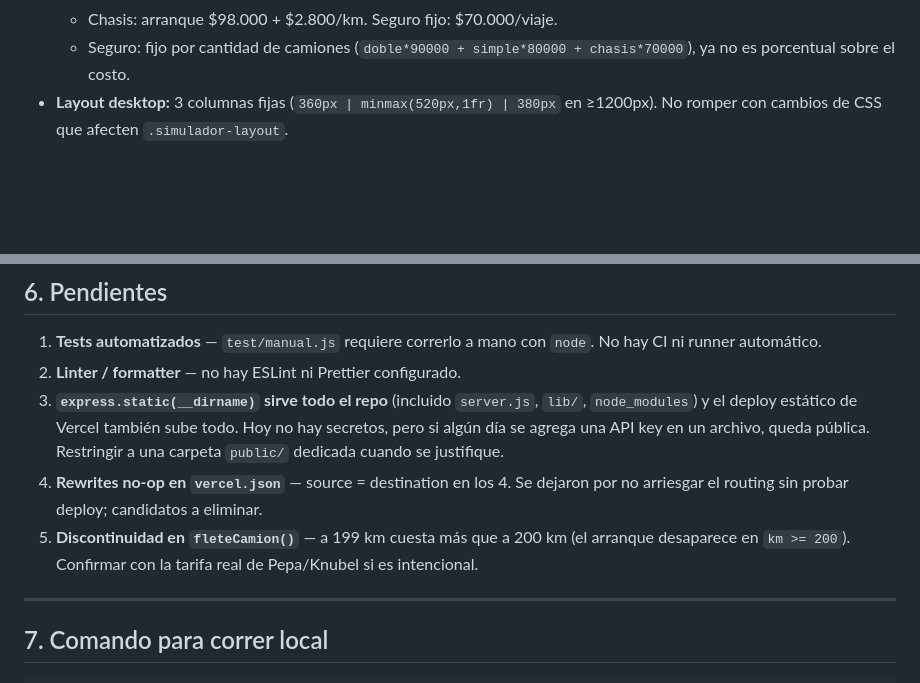
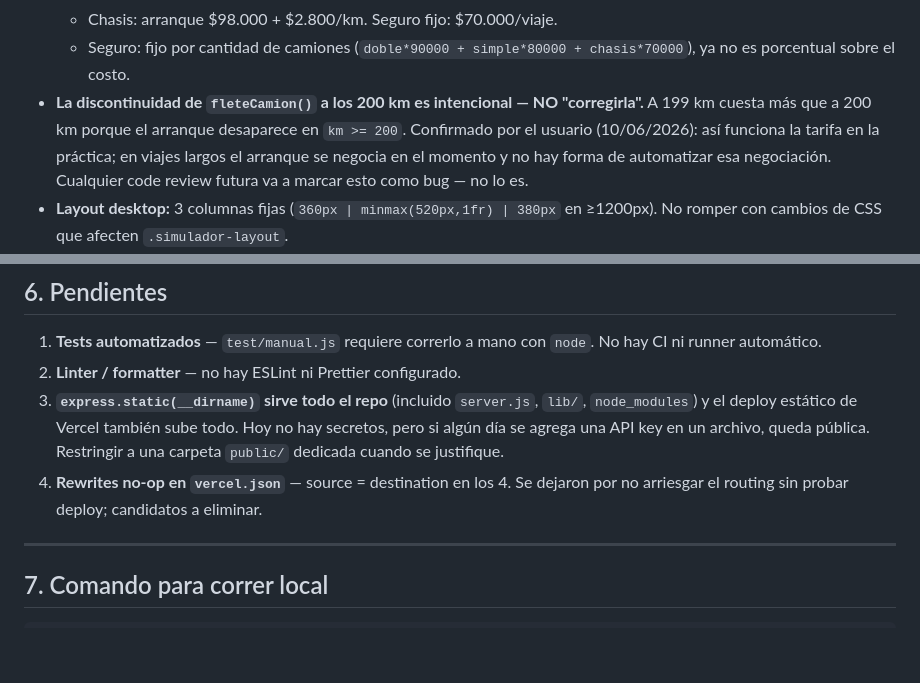
Before and after one commit to hernangaston/calculadora-ganadera, a Markdown page: CONTEXT.md, 2 parts joined by grey strips. Rendered like a GitHub page; blank space fills up the shorter version.

Commit message:
docs: documentar que la discontinuidad de fleteCamion() a 200 km es intencional
El arranque desaparece en km >= 200 porque en viajes largos se negocia
en el momento y no se puede automatizar. Confirmado 10/06/2026 — movido
de pendientes a decisiones para que no se vuelva a marcar como bug.

Co-Authored-By: Claude Fable 5 <noreply@anthropic.com>

```diff
--- a/CONTEXT.md
+++ b/CONTEXT.md
@@ -80,6 +80,7 @@ test/manual.js              Tests manuales de calcularResultado() — correr con
   - Jaula simple: arranque $115.000 + $3.200/km. Seguro fijo: $80.000/viaje.
   - Chasis: arranque $98.000 + $2.800/km. Seguro fijo: $70.000/viaje.
   - Seguro: fijo por cantidad de camiones (`doble*90000 + simple*80000 + chasis*70000`), ya no es porcentual sobre el costo.
+- **La discontinuidad de `fleteCamion()` a los 200 km es intencional — NO "corregirla".** A 199 km cuesta más que a 200 km porque el arranque desaparece en `km >= 200`. Confirmado por el usuario (10/06/2026): así funciona la tarifa en la práctica; en viajes largos el arranque se negocia en el momento y no hay forma de automatizar esa negociación. Cualquier code review futura va a marcar esto como bug — no lo es.
 - **Layout desktop:** 3 columnas fijas (`360px | minmax(520px,1fr) | 380px` en ≥1200px). No romper con cambios de CSS que afecten `.simulador-layout`.
 - **Mobile:** variables primero (order:1), resultados segundo (order:2), gráfico tercero (order:3, visible). Sin nav bar — el simulador es la única pantalla.
 - **ROSGAN auto-set:** al cargar, `precioCompra` se setea al PIRI y `precioVenta` al precio Braford/Brangus de Novillos 1-2 años. Los sliders expanden su `max` si el valor ROSGAN lo excede.
@@ -138,7 +139,6 @@ Ubicado en `section.graficos`, debajo del canvas. Todo en memoria JS — sin loc
 2. **Linter / formatter** — no hay ESLint ni Prettier configurado.
 3. **`express.static(__dirname)` sirve todo el repo** (incluido `server.js`, `lib/`, `node_modules`) y el deploy estático de Vercel también sube todo. Hoy no hay secretos, pero si algún día se agrega una API key en un archivo, queda pública. Restringir a una carpeta `public/` dedicada cuando se justifique.
 4. **Rewrites no-op en `vercel.json`** — source = destination en los 4. Se dejaron por no arriesgar el routing sin probar deploy; candidatos a eliminar.
-5. **Discontinuidad en `fleteCamion()`** — a 199 km cuesta más que a 200 km (el arranque desaparece en `km >= 200`). Confirmar con la tarifa real de Pepa/Knubel si es intencional.
 
 ---
 
```
